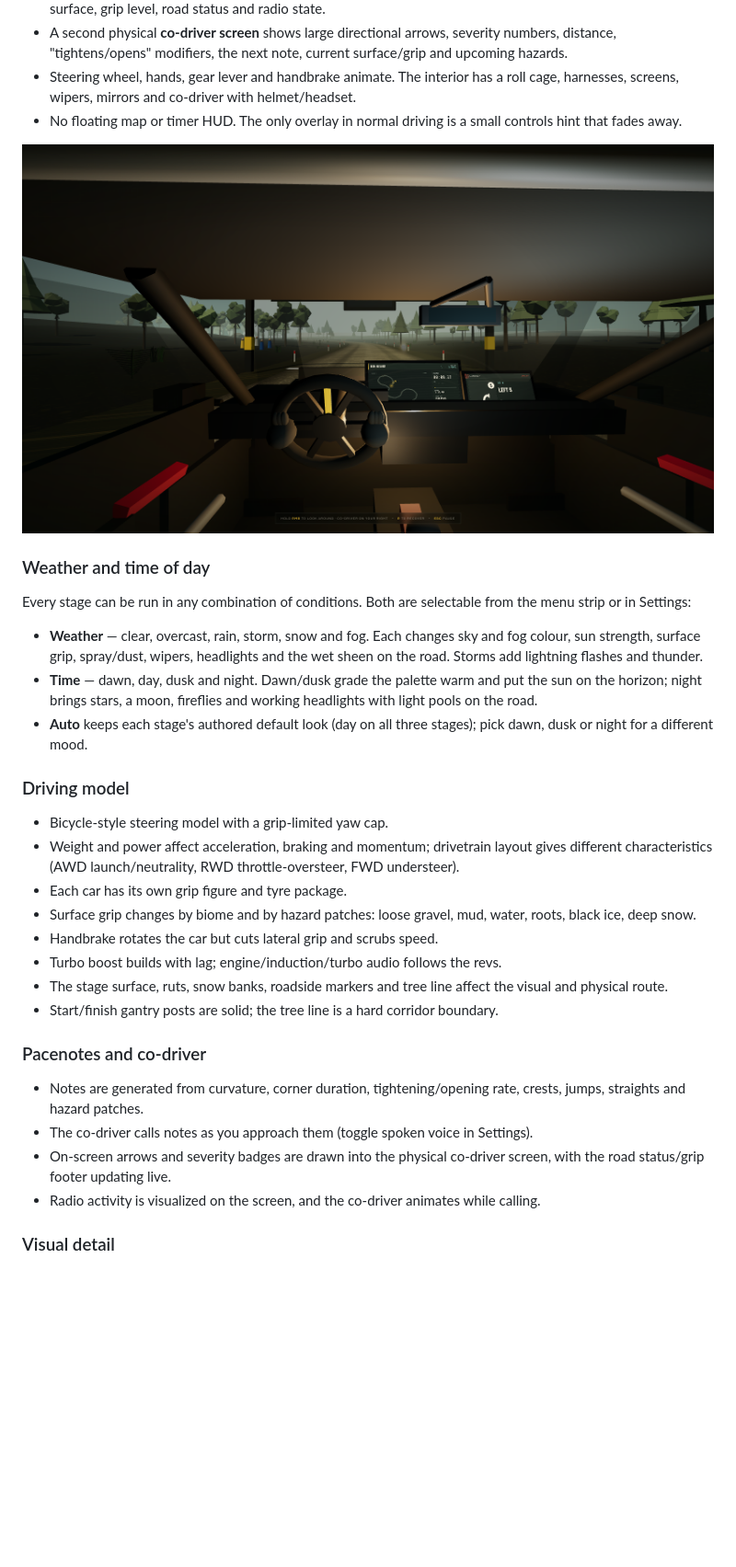
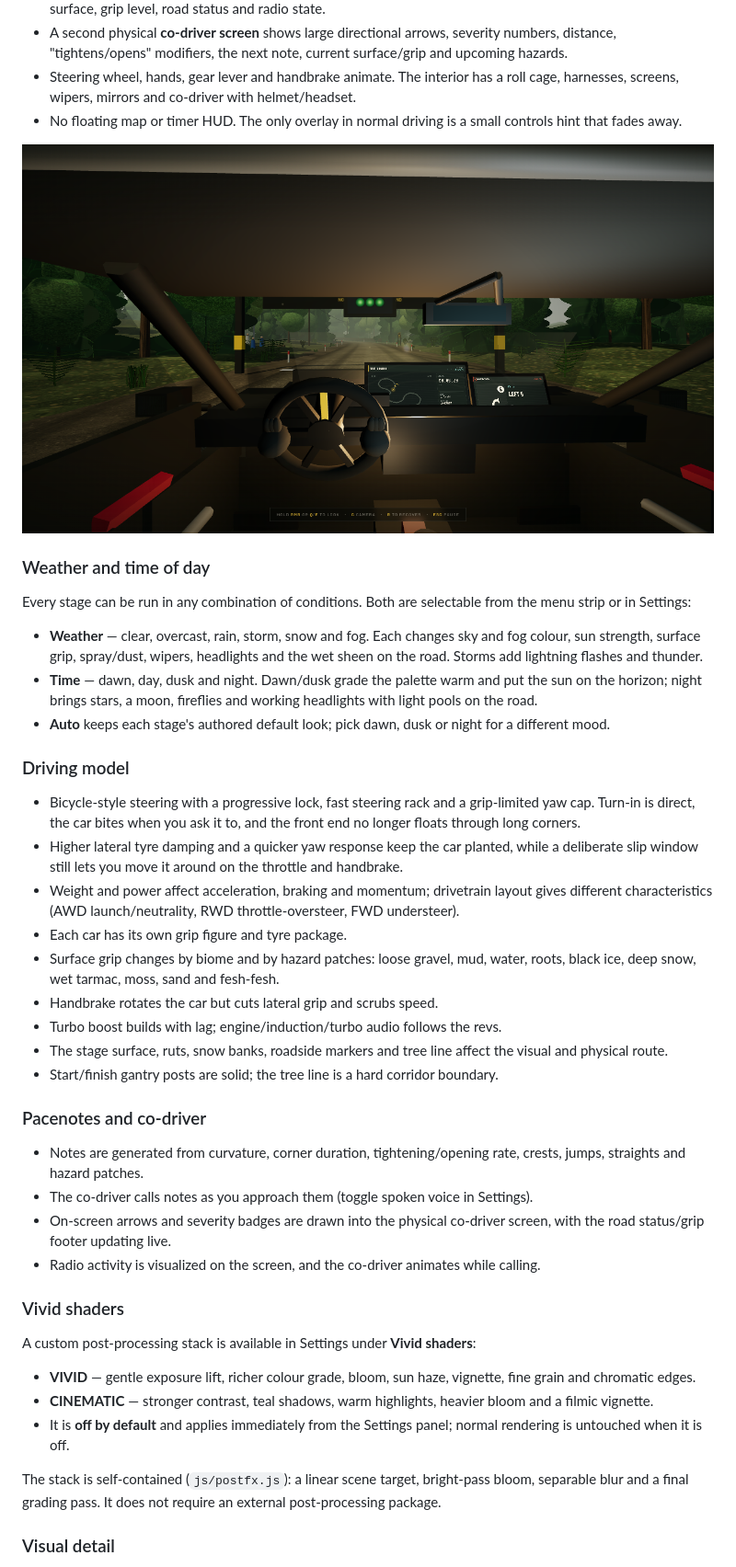
Before and after one commit to Zetnovs-0/group-b-rally, a Markdown page: README.md, the part around one of its changes. Shown at 92% size. GitHub-like rendering; pictures changed too: docs/cockpit-forest.png; blank space fills up the shorter version.

```diff
--- a/README.md
+++ b/README.md
@@ -51,13 +75,14 @@ Every stage can be run in any combination of conditions. Both are selectable fro
 
 - **Weather** — clear, overcast, rain, storm, snow and fog. Each changes sky and fog colour, sun strength, surface grip, spray/dust, wipers, headlights and the wet sheen on the road. Storms add lightning flashes and thunder.
 - **Time** — dawn, day, dusk and night. Dawn/dusk grade the palette warm and put the sun on the horizon; night brings stars, a moon, fireflies and working headlights with light pools on the road.
-- **Auto** keeps each stage's authored default look (day on all three stages); pick dawn, dusk or night for a different mood.
+- **Auto** keeps each stage's authored default look; pick dawn, dusk or night for a different mood.
 
 ### Driving model
-- Bicycle-style steering model with a grip-limited yaw cap.
+- Bicycle-style steering with a progressive lock, fast steering rack and a grip-limited yaw cap. Turn-in is direct, the car bites when you ask it to, and the front end no longer floats through long corners.
+- Higher lateral tyre damping and a quicker yaw response keep the car planted, while a deliberate slip window still lets you move it around on the throttle and handbrake.
 - Weight and power affect acceleration, braking and momentum; drivetrain layout gives different characteristics (AWD launch/neutrality, RWD throttle-oversteer, FWD understeer).
 - Each car has its own grip figure and tyre package.
-- Surface grip changes by biome and by hazard patches: loose gravel, mud, water, roots, black ice, deep snow.
+- Surface grip changes by biome and by hazard patches: loose gravel, mud, water, roots, black ice, deep snow, wet tarmac, moss, sand and fesh-fesh.
 - Handbrake rotates the car but cuts lateral grip and scrubs speed.
 - Turbo boost builds with lag; engine/induction/turbo audio follows the revs.
 - The stage surface, ruts, snow banks, roadside markers and tree line affect the visual and physical route.
@@ -69,5 +94,13 @@ Every stage can be run in any combination of conditions. Both are selectable fro
 - On-screen arrows and severity badges are drawn into the physical co-driver screen, with the road status/grip footer updating live.
 - Radio activity is visualized on the screen, and the co-driver animates while calling.
 
+### Vivid shaders
+A custom post-processing stack is available in Settings under **Vivid shaders**:
+- **VIVID** — gentle exposure lift, richer colour grade, bloom, sun haze, vignette, fine grain and chromatic edges.
+- **CINEMATIC** — stronger contrast, teal shadows, warm highlights, heavier bloom and a filmic vignette.
+- It is **off by default** and applies immediately from the Settings panel; normal rendering is untouched when it is off.
+
+The stack is self-contained (`js/postfx.js`): a linear scene target, bright-pass bloom, separable blur and a final grading pass. It does not require an external post-processing package.
+
 ### Visual detail
 - Sky dome with colour-managed gradient, sun/moon discs, horizon glow, drifting procedural cloud cover and a star field at night.
```
Also changed, not shown: other parts of README.md (+36 -8 lines), docs/cockpit-snow.png, docs/menu.png, docs/touge.png (added), 15 other files.
